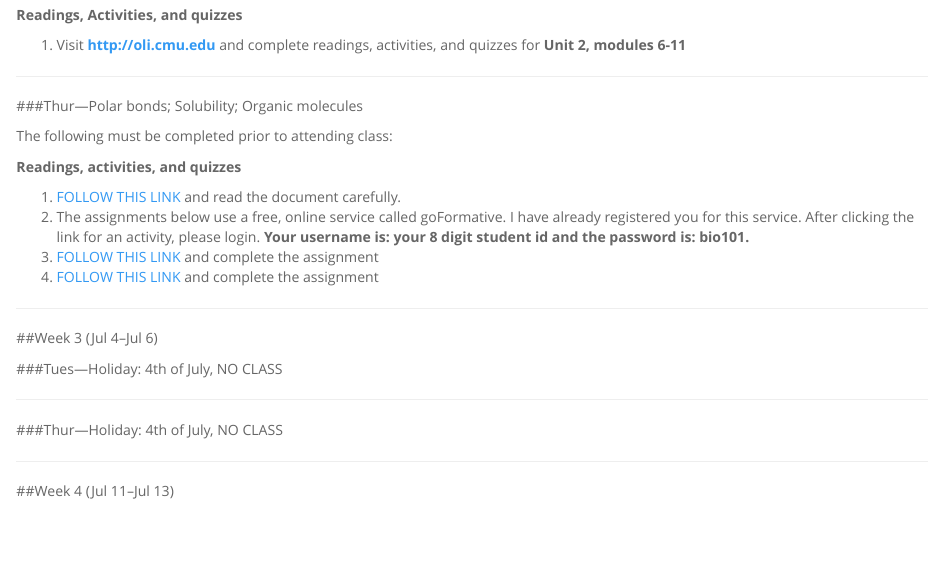
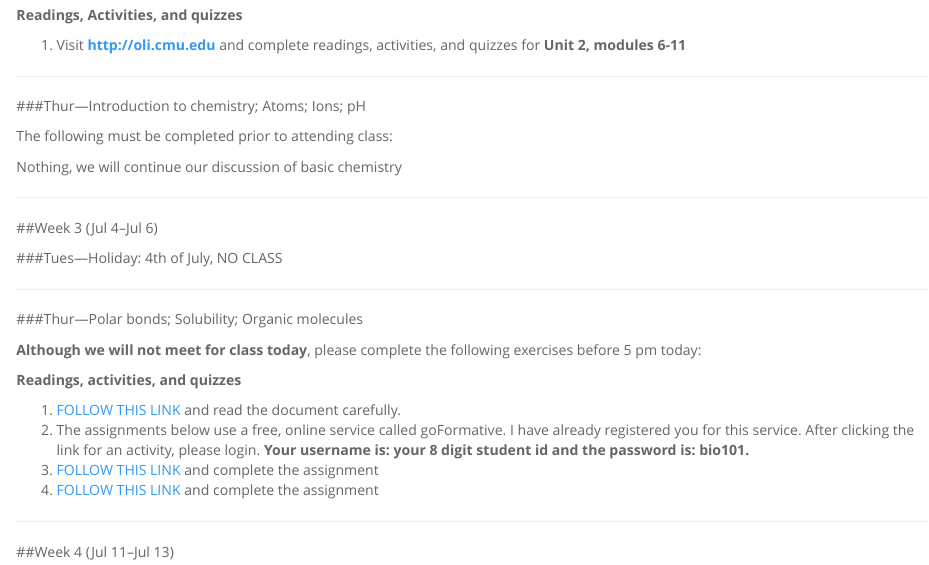
Before and after one commit to markclements/markclements.github.io, an R Markdown document (bio101/index.Rmd): the page in a window 1100 px wide, from 850 px down. Rendered offline with R 4.5, knitr and Pandoc, with nearby package versions.

Commit message:
updated holiday schedule

```diff
--- a/bio101/index.Rmd
+++ b/bio101/index.Rmd
@@ -59,17 +59,11 @@ The following must be completed prior to attending class:
 
 ----
 
-###Thur---Polar bonds; Solubility; Organic molecules
+###Thur---Introduction to chemistry; Atoms; Ions; pH
 
 The following must be completed prior to attending class:
 
-
-**Readings, activities, and quizzes**
-
-1. [FOLLOW THIS LINK](https://docs.google.com/document/d/1Jr68L_laHOwOK7us59mMr2zkgHrgqnDiAcbMsu2ywVA/edit?usp=sharing) and read the document carefully.
-2. The assignments below use a free, online service called goFormative. I have already registered you for this service. After clicking the link for an activity, please login. **Your username is: your 8 digit student id and the password is: bio101.**
-3. [FOLLOW THIS LINK](https://goformative.com/formatives/migrated-8602282/view) and complete the assignment
-4. [FOLLOW THIS LINK](https://goformative.com/formatives/migrated-8593347/view) and complete the assignment
+Nothing, we will continue our discussion of basic chemistry
 
 ----
 
@@ -79,7 +73,18 @@ The following must be completed prior to attending class:
 
 ----
 
-###Thur---Holiday: 4th of July, NO CLASS
+###Thur---Polar bonds; Solubility; Organic molecules
+
+
+**Although we will not meet for class today**, please complete the following exercises before 5 pm today:
+
+
+**Readings, activities, and quizzes**
+
+1. [FOLLOW THIS LINK](https://docs.google.com/document/d/1Jr68L_laHOwOK7us59mMr2zkgHrgqnDiAcbMsu2ywVA/edit?usp=sharing) and read the document carefully.
+2. The assignments below use a free, online service called goFormative. I have already registered you for this service. After clicking the link for an activity, please login. **Your username is: your 8 digit student id and the password is: bio101.**
+3. [FOLLOW THIS LINK](https://goformative.com/formatives/migrated-8602282/view) and complete the assignment
+4. [FOLLOW THIS LINK](https://goformative.com/formatives/migrated-8593347/view) and complete the assignment
 
 ----
 
```
Also changed, not shown: bio101/index.html.
